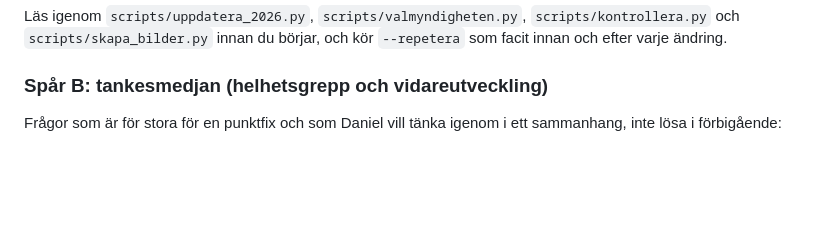
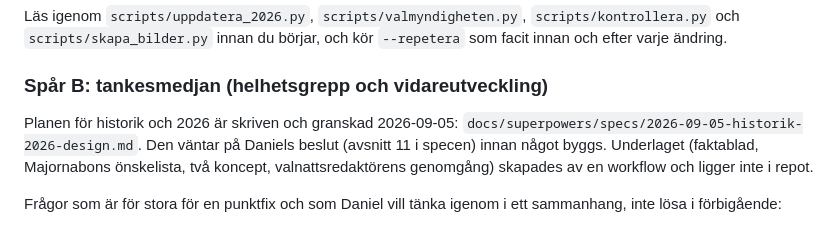
Before and after one commit to wildg14/val2026, a Markdown page: docs/HANDOVER.md, the part around the change. GitHub-like rendering; blank space fills up the shorter version.

```diff
--- a/docs/HANDOVER.md
+++ b/docs/HANDOVER.md
@@ -160,6 +160,8 @@ Läs igenom `scripts/uppdatera_2026.py`, `scripts/valmyndigheten.py`, `scripts/k
 
 ### Spår B: tankesmedjan (helhetsgrepp och vidareutveckling)
 
+Planen för historik och 2026 är skriven och granskad 2026-09-05: `docs/superpowers/specs/2026-09-05-historik-2026-design.md`. Den väntar på Daniels beslut (avsnitt 11 i specen) innan något byggs. Underlaget (faktablad, Majornabons önskelista, två koncept, valnattsredaktörens genomgång) skapades av en workflow och ligger inte i repot.
+
 Frågor som är för stora för en punktfix och som Daniel vill tänka igenom i ett sammanhang, inte lösa i förbigående:
 
 - Årväljaren och etiketten när sidan ska rymma både 2022, 2026 och (senare) historik: vad ska synas före och efter valdagen, hur ser övergången ut.
```
Also changed, not shown: 1 other file.
